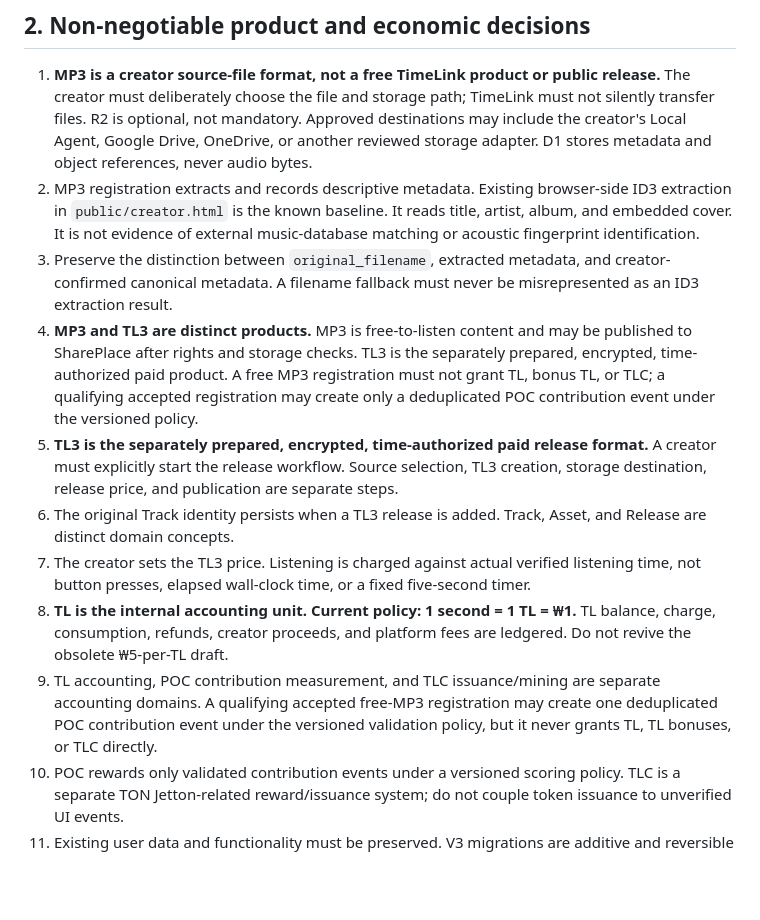
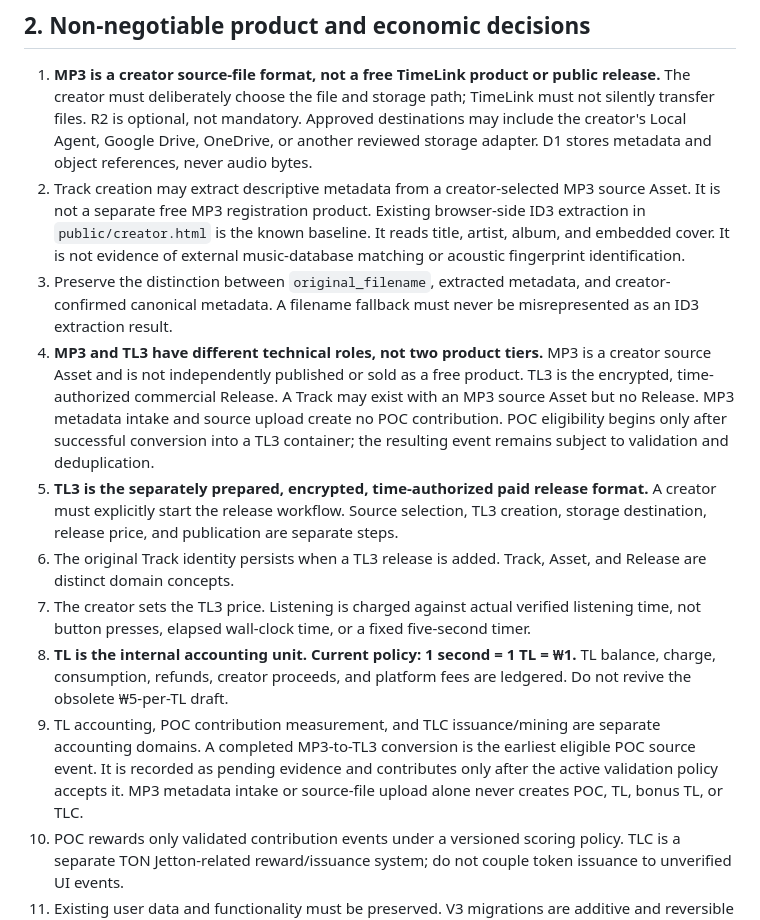
Before and after one commit to Taolee-crypto/timelink-backend, a Markdown page: docs/v3/MASTER-ARCHITECTURE.md, the part around the change. Drawn GitHub-style; blank space fills up the shorter version.

Commit message:
docs(product): align MP3 and POC policy with TL3 conversion

```diff
--- a/docs/v3/MASTER-ARCHITECTURE.md
+++ b/docs/v3/MASTER-ARCHITECTURE.md
@@ -19,14 +19,14 @@ The initial authenticated experience is preceded by a branded login/sign-up scre
 ## 2. Non-negotiable product and economic decisions
 
 1. **MP3 is a creator source-file format, not a free TimeLink product or public release.** The creator must deliberately choose the file and storage path; TimeLink must not silently transfer files. R2 is optional, not mandatory. Approved destinations may include the creator's Local Agent, Google Drive, OneDrive, or another reviewed storage adapter. D1 stores metadata and object references, never audio bytes.
-2. MP3 registration extracts and records descriptive metadata. Existing browser-side ID3 extraction in `public/creator.html` is the known baseline. It reads title, artist, album, and embedded cover. It is not evidence of external music-database matching or acoustic fingerprint identification.
+2. Track creation may extract descriptive metadata from a creator-selected MP3 source Asset. It is not a separate free MP3 registration product. Existing browser-side ID3 extraction in `public/creator.html` is the known baseline. It reads title, artist, album, and embedded cover. It is not evidence of external music-database matching or acoustic fingerprint identification.
 3. Preserve the distinction between `original_filename`, extracted metadata, and creator-confirmed canonical metadata. A filename fallback must never be misrepresented as an ID3 extraction result.
-4. **MP3 and TL3 are distinct products.** MP3 is free-to-listen content and may be published to SharePlace after rights and storage checks. TL3 is the separately prepared, encrypted, time-authorized paid product. A free MP3 registration must not grant TL, bonus TL, or TLC; a qualifying accepted registration may create only a deduplicated POC contribution event under the versioned policy.
+4. **MP3 and TL3 have different technical roles, not two product tiers.** MP3 is a creator source Asset and is not independently published or sold as a free product. TL3 is the encrypted, time-authorized commercial Release. A Track may exist with an MP3 source Asset but no Release. MP3 metadata intake and source upload create no POC contribution. POC eligibility begins only after successful conversion into a TL3 container; the resulting event remains subject to validation and deduplication.
 5. **TL3 is the separately prepared, encrypted, time-authorized paid release format.** A creator must explicitly start the release workflow. Source selection, TL3 creation, storage destination, release price, and publication are separate steps.
 6. The original Track identity persists when a TL3 release is added. Track, Asset, and Release are distinct domain concepts.
 7. The creator sets the TL3 price. Listening is charged against actual verified listening time, not button presses, elapsed wall-clock time, or a fixed five-second timer.
 8. **TL is the internal accounting unit. Current policy: 1 second = 1 TL = ₩1.** TL balance, charge, consumption, refunds, creator proceeds, and platform fees are ledgered. Do not revive the obsolete ₩5-per-TL draft.
-9. TL accounting, POC contribution measurement, and TLC issuance/mining are separate accounting domains. A qualifying accepted free-MP3 registration may create one deduplicated POC contribution event under the versioned validation policy, but it never grants TL, TL bonuses, or TLC directly.
+9. TL accounting, POC contribution measurement, and TLC issuance/mining are separate accounting domains. A completed MP3-to-TL3 conversion is the earliest eligible POC source event. It is recorded as pending evidence and contributes only after the active validation policy accepts it. MP3 metadata intake or source-file upload alone never creates POC, TL, bonus TL, or TLC.
 10. POC rewards only validated contribution events under a versioned scoring policy. TLC is a separate TON Jetton-related reward/issuance system; do not couple token issuance to unverified UI events.
 11. Existing user data and functionality must be preserved. V3 migrations are additive and reversible where practical. No destructive table reset or blanket rewrite.
 12. No production deployment, PR merge, destructive migration, or secret rotation is implied by architecture approval. These remain separately controlled operations.
```
